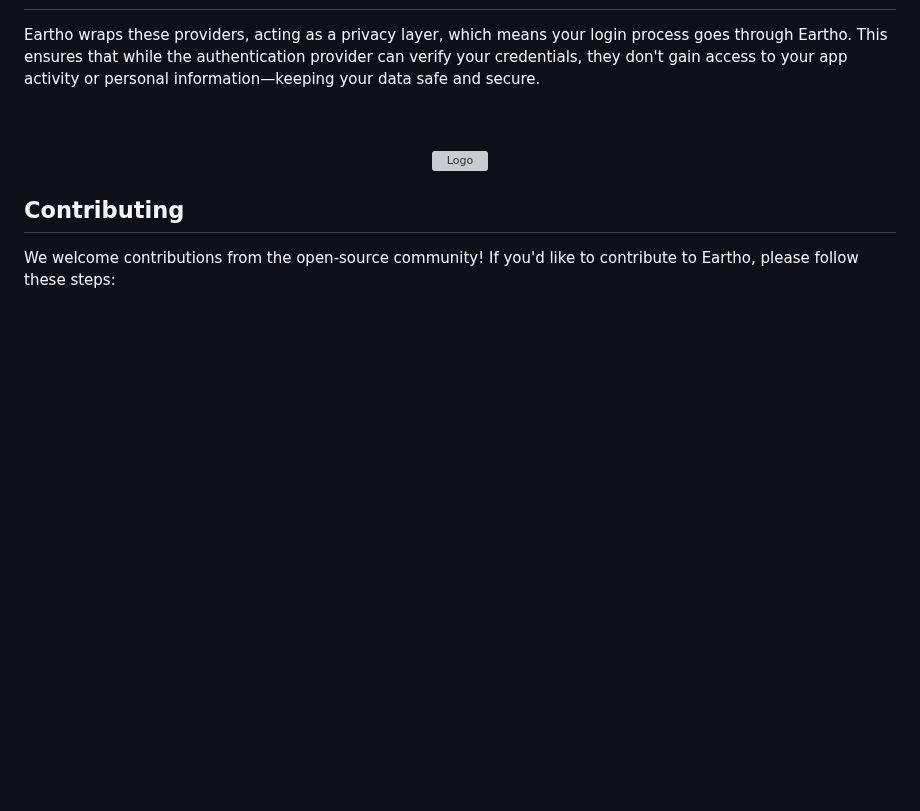
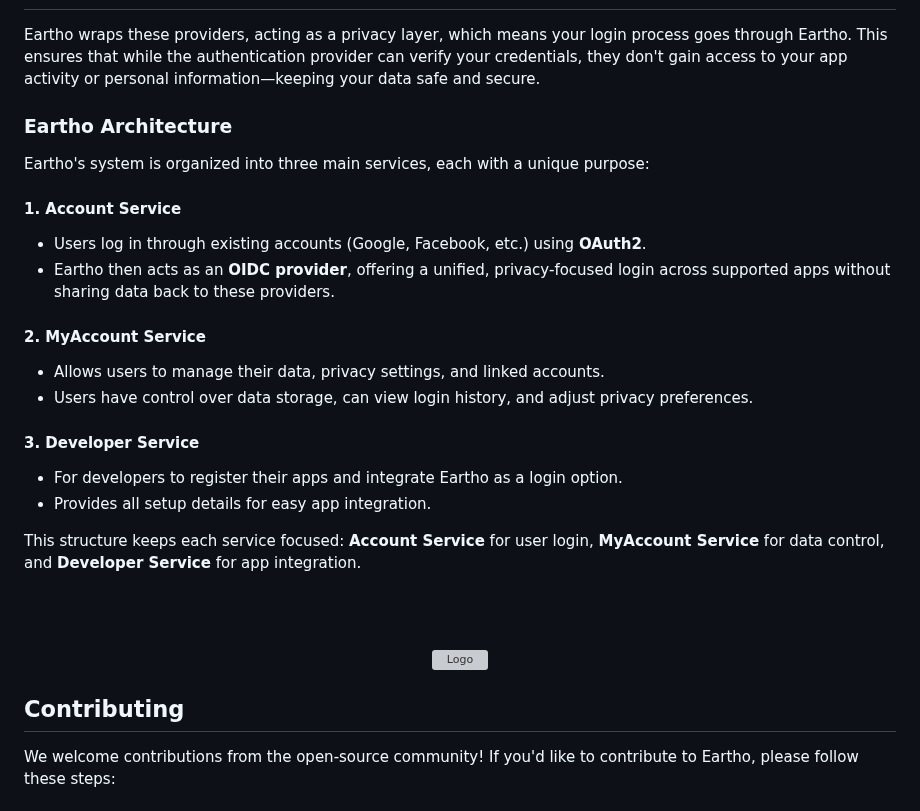
Before and after one commit to eartho-group/eartho, a Markdown page: README.md, the part around the change. GitHub-like rendering; blank space fills up the shorter version; grey boxes are pictures that could not be loaded.

```diff
--- a/README.md
+++ b/README.md
@@ -370,6 +370,31 @@ Eartho supports a wide range of authentication methods, allowing users to log in
 <h2>How It Works:</h2>
 Eartho wraps these providers, acting as a privacy layer, which means your login process goes through Eartho. This ensures that while the authentication provider can verify your credentials, they don't gain access to your app activity or personal information—keeping your data safe and secure.
 
+<h3>Eartho Architecture</h3>
+
+<p>Eartho's system is organized into three main services, each with a unique purpose:</p>
+
+<h4>1. Account Service</h4>
+<ul>
+  <li>Users log in through existing accounts (Google, Facebook, etc.) using <strong>OAuth2</strong>.</li>
+  <li>Eartho then acts as an <strong>OIDC provider</strong>, offering a unified, privacy-focused login across supported apps without sharing data back to these providers.</li>
+</ul>
+
+<h4>2. MyAccount Service</h4>
+<ul>
+  <li>Allows users to manage their data, privacy settings, and linked accounts.</li>
+  <li>Users have control over data storage, can view login history, and adjust privacy preferences.</li>
+</ul>
+
+<h4>3. Developer Service</h4>
+<ul>
+  <li>For developers to register their apps and integrate Eartho as a login option.</li>
+  <li>Provides all setup details for easy app integration.</li>
+</ul>
+
+<p>This structure keeps each service focused: <strong>Account Service</strong> for user login, <strong>MyAccount Service</strong> for data control, and <strong>Developer Service</strong> for app integration.</p>
+
+
 <br /> <br />
 <div align="center">
 <a href="https://eartho.io">
```
